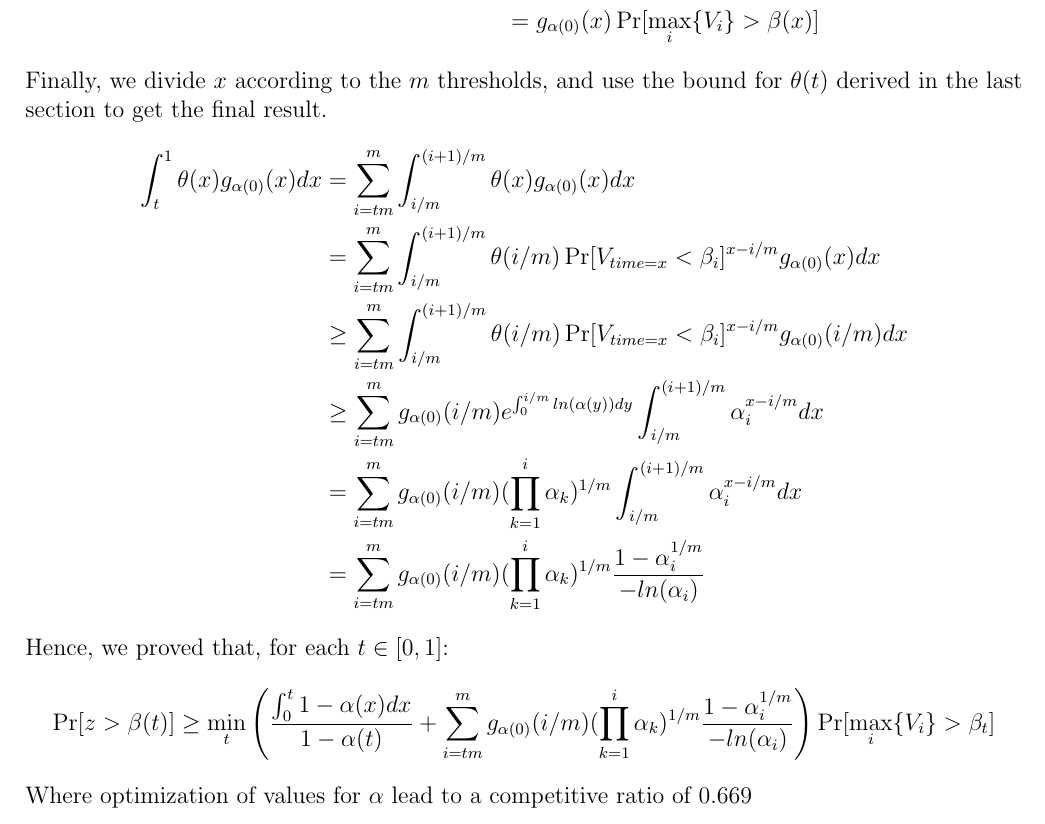
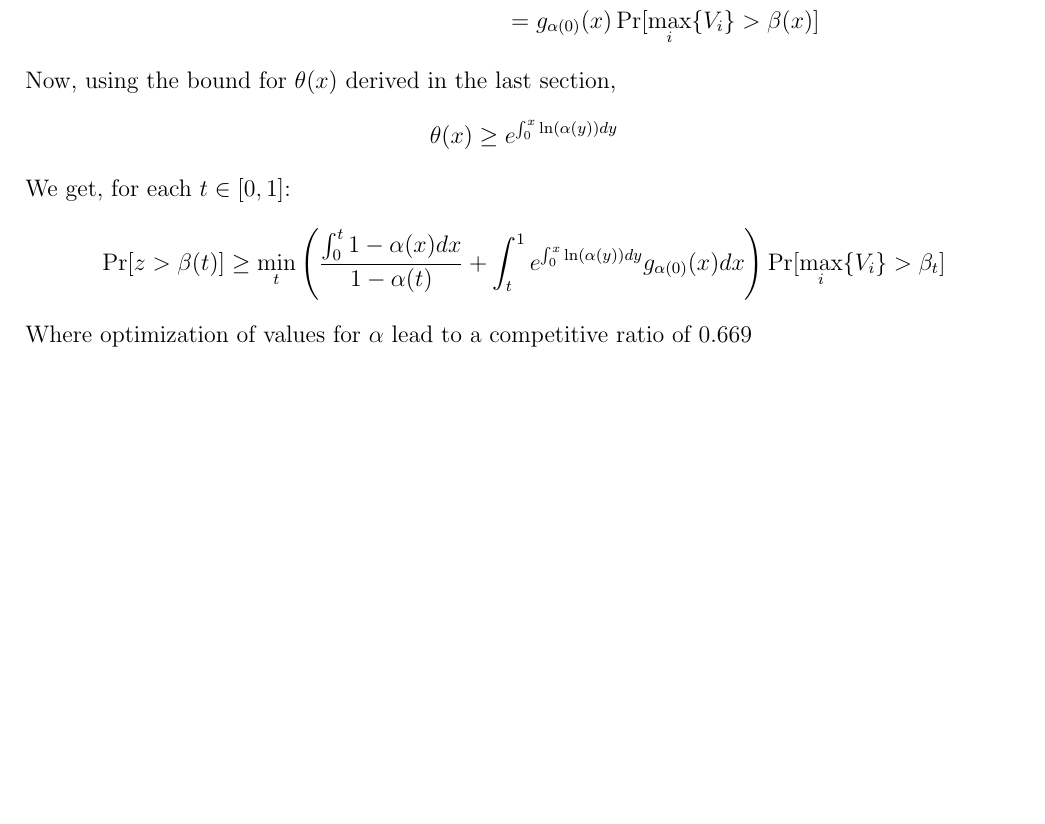
Before and after one commit to Aryan187/Prophet-Secretary, a LaTeX document (Prophet Secretary.tex): part of page 3 of 3, cut so that both start at the same text, the shorter picture padded with empty space. Compiled offline with pdfLaTeX.

Commit message:
Update Prophet Secretary.tex
Removed the piece-wise constants part.

```diff
--- a/Prophet Secretary.tex
+++ b/Prophet Secretary.tex
@@ -92,18 +91,13 @@ $\forall t \in [0,1/2]$
 		\sum_{i \in [n]} \frac{\Pr[V_{i} > \beta(t)]}{1 - \int_{0}^{x} \Pr[V_{i} > \beta(y)] dy} &\geq \frac{\Pr[\max_{i} \{V_{i}\} > \beta(x)]}{1-\frac{1}{2}\Pr[\max_{i} \{V_{i}\} > \beta(0)]} \\
 		&= g_{\alpha(0)} (x) \Pr[\max_{i} \{V_{i}\} > \beta(x)]
 	\end{align*}
-	Finally, we divide $x$ according to the $m$ thresholds, and use the bound for $\theta(t)$ derived in the last section to get the final result.
+	Now, using the bound for $\theta(x)$ derived in the last section,
 	\begin{align*}
-		\int_{t}^{1} \theta(x) g_{\alpha(0)} (x) dx &= \sum_{i = tm}^{m} \int_{i/m}^{(i+1)/m} \theta(x) g_{\alpha(0)} (x) dx\\
-		&= \sum_{i = tm}^{m} \int_{i/m}^{(i+1)/m} \theta(i/m) \Pr[V_{time=x} < \beta_{i}]^{x - i/m} g_{\alpha(0)} (x) dx\\
-		&\geq \sum_{i = tm}^{m} \int_{i/m}^{(i+1)/m} \theta(i/m) \Pr[V_{time=x} < \beta_{i}]^{x - i/m} g_{\alpha(0)} (i/m) dx\\
-		&\geq \sum_{i = tm}^{m} g_{\alpha(0)}(i/m) e^{\int_{0}^{i/m} ln(\alpha(y)) dy} \int_{i/m}^{(i+1)/m} \alpha_{i}^{x - i/m}  dx\\
-		&= \sum_{i = tm}^{m} g_{\alpha(0)}(i/m) (\prod_{k=1}^{i} \alpha_{k})^{1/m} \int_{i/m}^{(i+1)/m} \alpha_{i}^{x - i/m}  dx\\
-		&= \sum_{i = tm}^{m} g_{\alpha(0)}(i/m) (\prod_{k=1}^{i} \alpha_{k})^{1/m} \frac{1 - \alpha_{i} ^ {1/m}}{-ln(\alpha_{i})}
+		\theta(x) \geq e^{\int_{0}^{x} \ln(\alpha(y)) dy}
 	\end{align*}
-	Hence, we proved that, for each $t \in [0,1]$:
+	We get, for each $t \in [0,1]$:
 	\begin{align*}
-		\Pr[z > \beta(t)] \geq \min_{t}\left(\frac{\int_{0}^{t} 1 - \alpha(x) dx}{1-\alpha(t)} + \sum_{i = tm}^{m} g_{\alpha(0)}(i/m) (\prod_{k=1}^{i} \alpha_{k})^{1/m} \frac{1 - \alpha_{i} ^ {1/m}}{-ln(\alpha_{i})}\right) \Pr[\max_{i} \{V_{i}\} > \beta_{t}]
+		\Pr[z > \beta(t)] \geq \min_{t}\left(\frac{\int_{0}^{t} 1 - \alpha(x) dx}{1-\alpha(t)} + \int_{t}^{1} e^{\int_{0}^{x} \ln(\alpha(y)) dy} g_{\alpha(0)}(x) dx \right) \Pr[\max_{i} \{V_{i}\} > \beta_{t}]
 	\end{align*}
 	Where optimization of values for $\alpha$ lead to a competitive ratio of 0.669
 \end{document}
```
Also changed, not shown: Prophet Secretary.tex (3 more changed lines).
